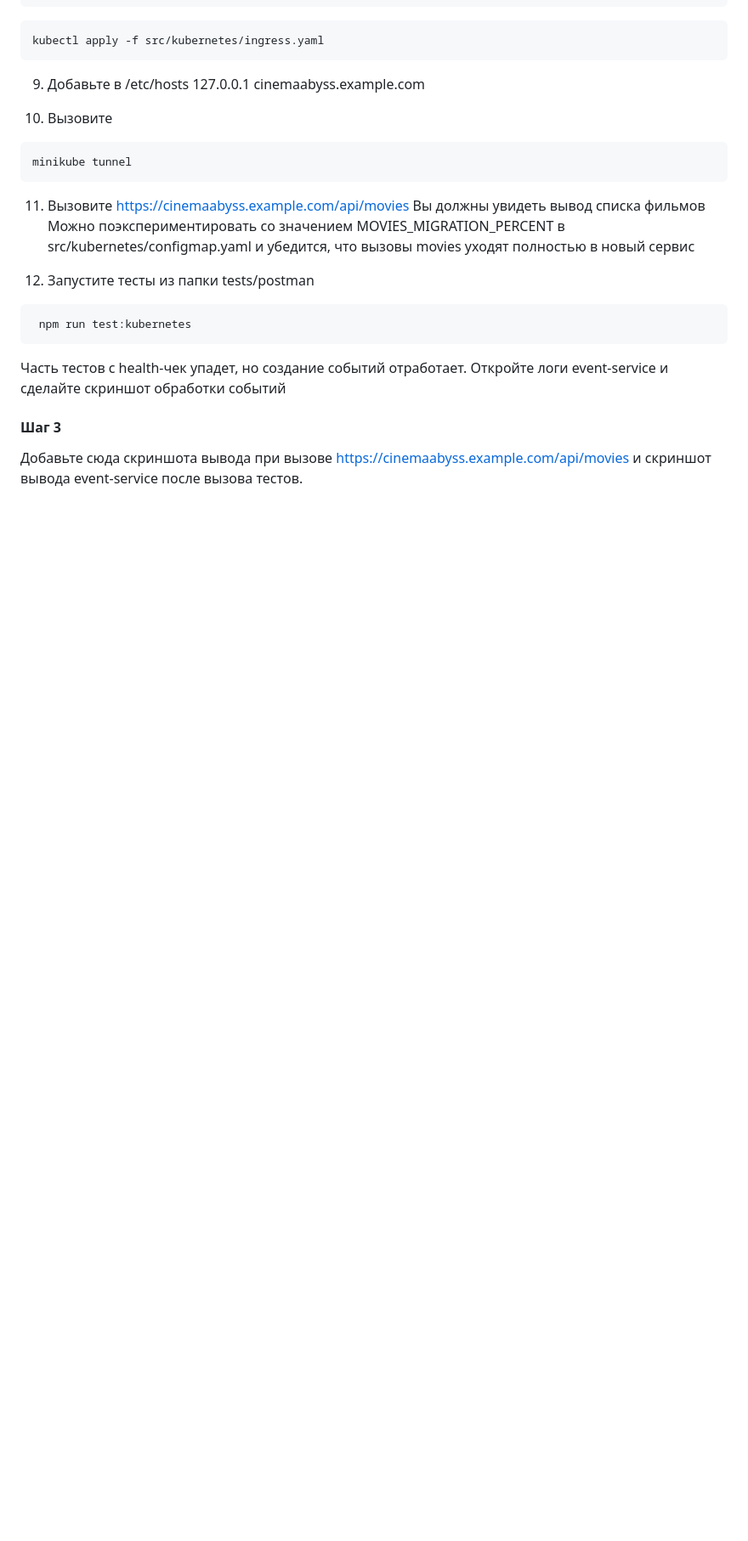
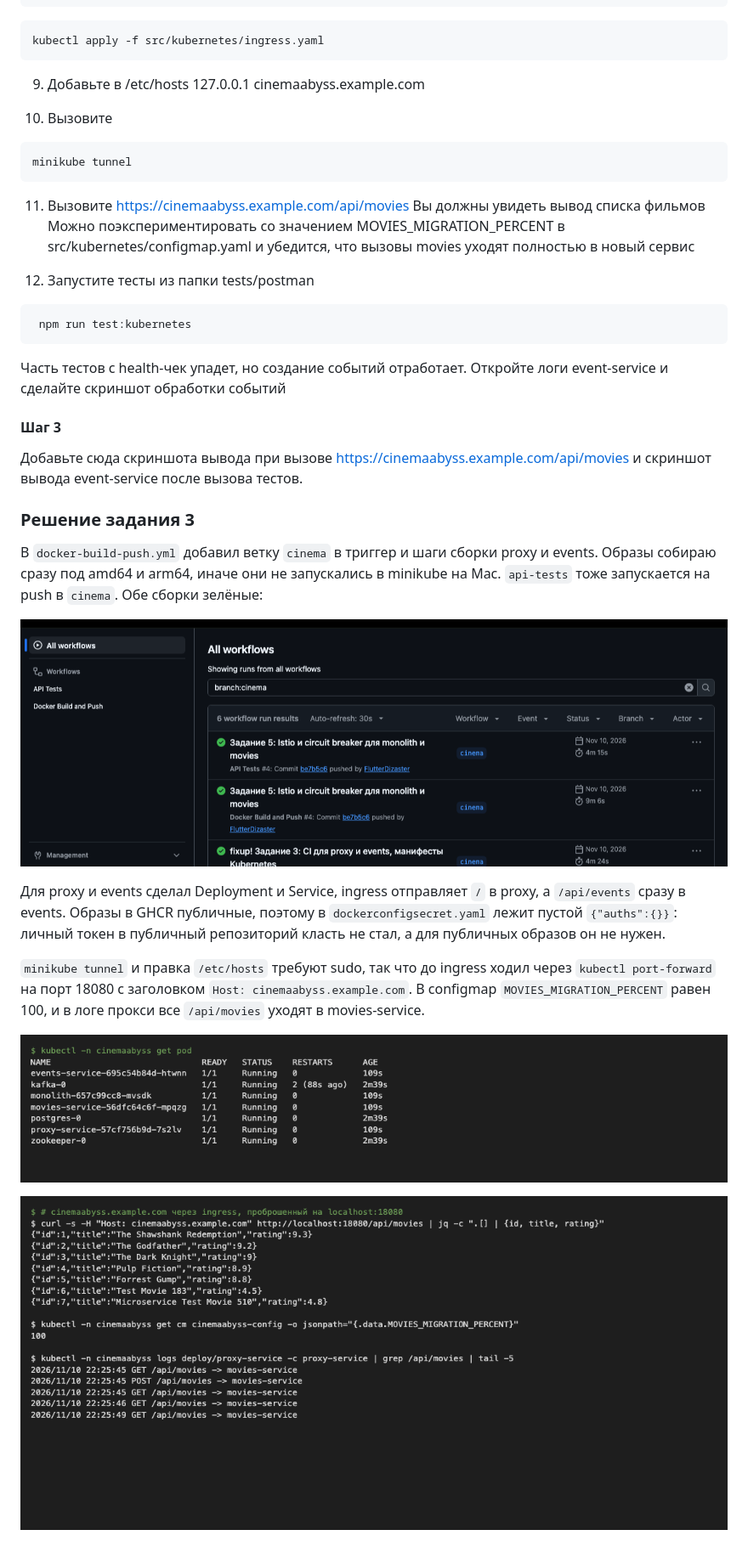
Before and after one commit to FlutterDizaster/architecture-pro-cinemaabyss, a Markdown page: Project_template.md, the part around one of its changes. Shown at 85% size. Drawn GitHub-style; pictures changed too: docs/screenshots/task3-actions.png (added), docs/screenshots/task3-api-movies.png (added), docs/screenshots/task3-pods.png (added); blank space fills up the shorter version.

Commit message:
Задание 3: CI для proxy и events, манифесты Kubernetes

```diff
--- a/Project_template.md
+++ b/Project_template.md
@@ -305,3 +305,17 @@ cat .docker/config.json | base64
 #### Шаг 3
 Добавьте сюда скриншота вывода при вызове https://cinemaabyss.example.com/api/movies и  скриншот вывода event-service после вызова тестов.
 
+### Решение задания 3
+
+В `docker-build-push.yml` добавил ветку `cinema` в триггер и шаги сборки proxy и events. Образы собираю сразу под amd64 и arm64, иначе они не запускались в minikube на Mac. `api-tests` тоже запускается на push в `cinema`. Обе сборки зелёные:
+
+![GitHub Actions](docs/screenshots/task3-actions.png)
+
+Для proxy и events сделал Deployment и Service, ingress отправляет `/` в proxy, а `/api/events` сразу в events. Образы в GHCR публичные, поэтому в `dockerconfigsecret.yaml` лежит пустой `{"auths":{}}`: личный токен в публичный репозиторий класть не стал, а для публичных образов он не нужен.
+
+`minikube tunnel` и правка `/etc/hosts` требуют sudo, так что до ingress ходил через `kubectl port-forward` на порт 18080 с заголовком `Host: cinemaabyss.example.com`. В configmap `MOVIES_MIGRATION_PERCENT` равен 100, и в логе прокси все `/api/movies` уходят в movies-service.
+
+![Поды](docs/screenshots/task3-pods.png)
+
+![/api/movies](docs/screenshots/task3-api-movies.png)
+
```
Also changed, not shown: other parts of Project_template.md (+9 -0 lines), docs/screenshots/task3-events-log.png (added), docs/screenshots/task3-newman.png (added), 9 other files.
